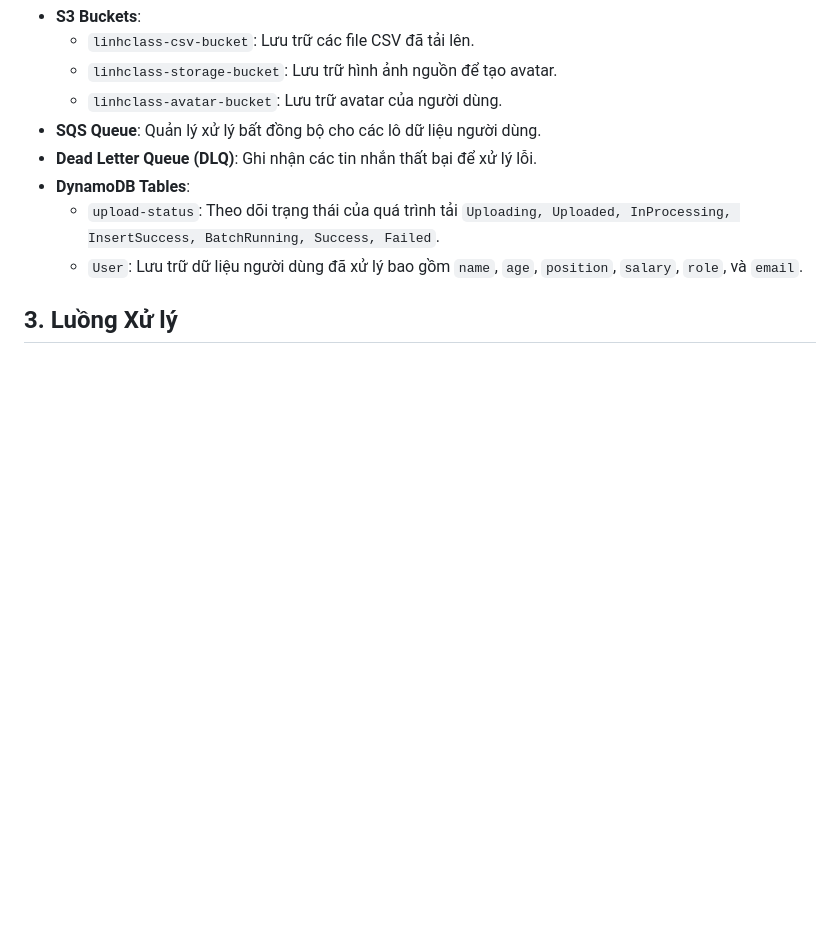
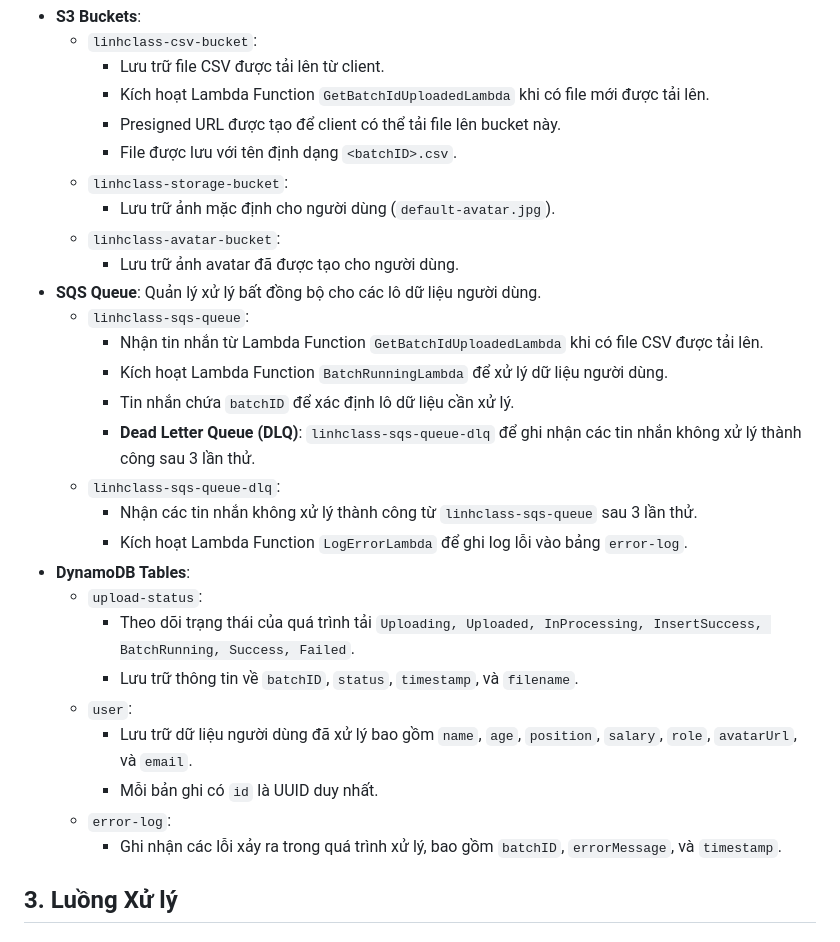
Before and after one commit to phamLinh98/lambda-project, a Markdown page: design/basic-design/basic-design.md, the part around one of its changes. GitHub-like rendering; blank space fills up the shorter version.

```diff
--- a/design/basic-design/basic-design.md
+++ b/design/basic-design/basic-design.md
@@ -27,12 +70,32 @@ Hệ thống được triển khai trong một VPC trên AWS, với các thành
 - **S3 Buckets**:
-  - `linhclass-csv-bucket`: Lưu trữ các file CSV đã tải lên.
-  - `linhclass-storage-bucket`: Lưu trữ hình ảnh nguồn để tạo avatar.
-  - `linhclass-avatar-bucket`: Lưu trữ avatar của người dùng.
+  - `linhclass-csv-bucket`:
+    - Lưu trữ file CSV được tải lên từ client.
+    - Kích hoạt Lambda Function `GetBatchIdUploadedLambda` khi có file mới được tải lên.
+    - Presigned URL được tạo để client có thể tải file lên bucket này.
+    - File được lưu với tên định dạng `<batchID>.csv`.
+  - `linhclass-storage-bucket`:
+    - Lưu trữ ảnh mặc định cho người dùng (`default-avatar.jpg`).
+  - `linhclass-avatar-bucket`:
+    - Lưu trữ ảnh avatar đã được tạo cho người dùng.
 - **SQS Queue**: Quản lý xử lý bất đồng bộ cho các lô dữ liệu người dùng.
-- **Dead Letter Queue (DLQ)**: Ghi nhận các tin nhắn thất bại để xử lý lỗi.
+  - `linhclass-sqs-queue`:
+    - Nhận tin nhắn từ Lambda Function `GetBatchIdUploadedLambda` khi có file CSV được tải lên.
+    - Kích hoạt Lambda Function `BatchRunningLambda` để xử lý dữ liệu người dùng.
+    - Tin nhắn chứa `batchID` để xác định lô dữ liệu cần xử lý.
+    - **Dead Letter Queue (DLQ)**: `linhclass-sqs-queue-dlq` để ghi nhận các tin nhắn không xử lý thành công sau 3 lần thử.
+  - `linhclass-sqs-queue-dlq`:
+    - Nhận các tin nhắn không xử lý thành công từ `linhclass-sqs-queue` sau 3 lần thử.
+    - Kích hoạt Lambda Function `LogErrorLambda` để ghi log lỗi vào bảng `error-log`.
 - **DynamoDB Tables**:
-  - `upload-status`: Theo dõi trạng thái của quá trình tải `Uploading, Uploaded, InProcessing, InsertSuccess, BatchRunning, Success, Failed`.
-  - `User`: Lưu trữ dữ liệu người dùng đã xử lý bao gồm `name`, `age`, `position`, `salary`, `role`, và `email`.
+  - `upload-status`:
+    - Theo dõi trạng thái của quá trình tải `Uploading, Uploaded, InProcessing, InsertSuccess, BatchRunning, Success, Failed`.
+    - Lưu trữ thông tin về `batchID`, `status`, `timestamp`, và `filename`.
+  - `user`:
+    - Lưu trữ dữ liệu người dùng đã xử lý bao gồm `name`, `age`, `position`, `salary`, `role`, `avatarUrl`, và `email`.
+    - Mỗi bản ghi có `id` là UUID duy nhất.
+  - `error-log`:
+    - Ghi nhận các lỗi xảy ra trong quá trình xử lý, bao gồm `batchID`, `errorMessage`, và `timestamp`.
+
 ## 3. Luồng Xử lý
 
 ### 3.1 Khởi tạo Tải File
```
Also changed, not shown: other parts of design/basic-design/basic-design.md (+55 -10 lines).
